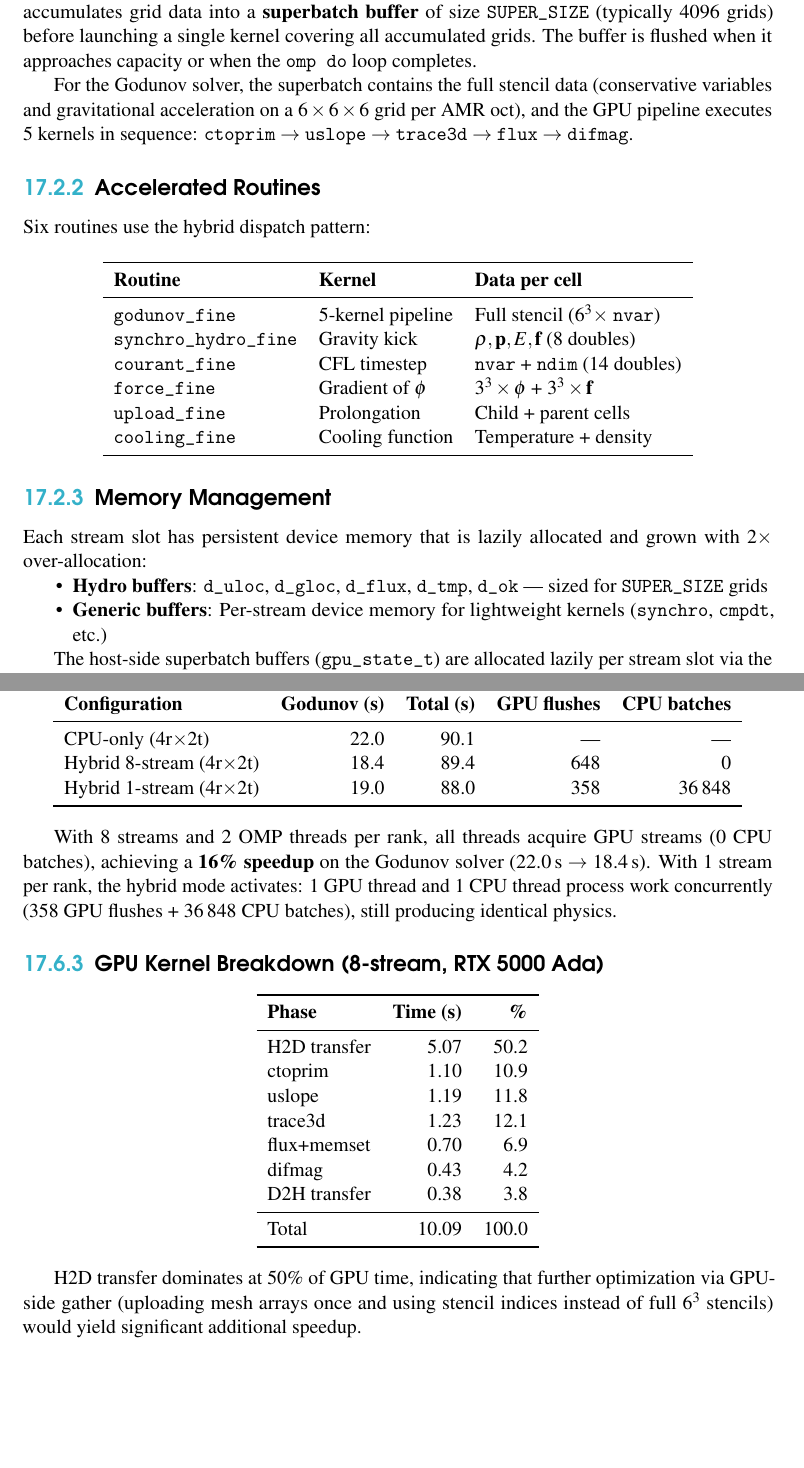
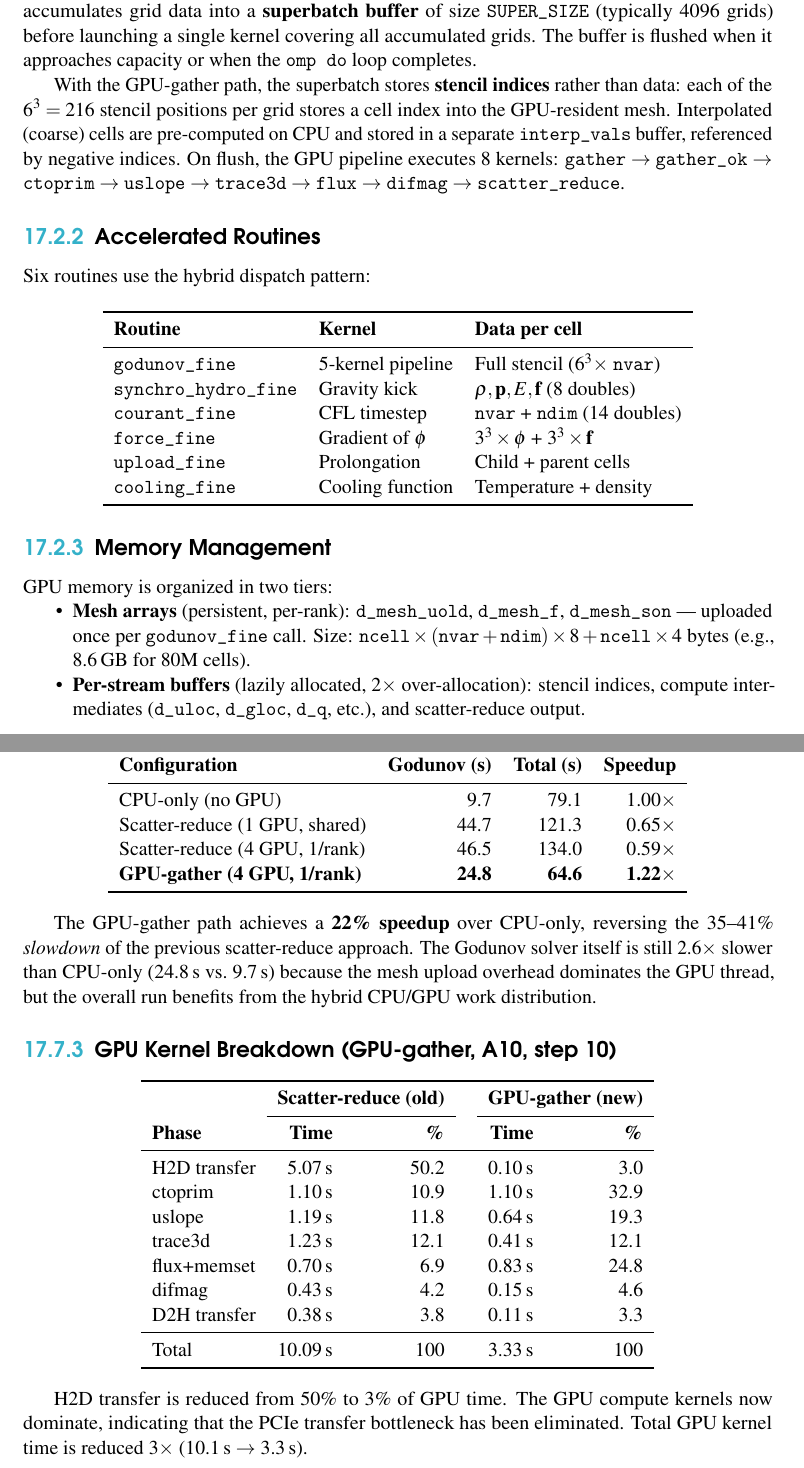
Before and after one commit to kjhan0606/cuRAMSES-kjhan, a LaTeX book (docs/manual/main.tex): two parts of pages 62 and 64 of 98 before the commit and two parts of pages 62 and 66 of 100 after it, joined at a grey line, cut so that both start at the same text, the shorter picture padded with empty space. Compiled offline with pdfLaTeX.

Commit message:
docs: add GPU-gather section to GPU Hydro chapter
Co-Authored-By: Claude Opus 4.6 <noreply@anthropic.com>

```diff
--- a/docs/manual/main.tex
+++ b/docs/manual/main.tex
@@ -1738,7 +1745,7 @@ The \texttt{schedule(dynamic)} clause ensures load balancing: if one thread is w
 
 GPU kernel launches have significant latency ($\sim$10--50\,$\mu$s).  To amortize this, each GPU thread accumulates grid data into a \textbf{superbatch buffer} of size \texttt{SUPER\_SIZE} (typically 4096 grids) before launching a single kernel covering all accumulated grids.  The buffer is flushed when it approaches capacity or when the \texttt{omp do} loop completes.
 
-For the Godunov solver, the superbatch contains the full stencil data (conservative variables and gravitational acceleration on a $6 \times 6 \times 6$ grid per AMR oct), and the GPU pipeline executes 5 kernels in sequence: \texttt{ctoprim} $\to$ \texttt{uslope} $\to$ \texttt{trace3d} $\to$ \texttt{flux} $\to$ \texttt{difmag}.
+With the GPU-gather path, the superbatch stores \textbf{stencil indices} rather than data: each of the $6^3 = 216$ stencil positions per grid stores a cell index into the GPU-resident mesh.  Interpolated (coarse) cells are pre-computed on CPU and stored in a separate \texttt{interp\_vals} buffer, referenced by negative indices.  On flush, the GPU pipeline executes 8 kernels: \texttt{gather} $\to$ \texttt{gather\_ok} $\to$ \texttt{ctoprim} $\to$ \texttt{uslope} $\to$ \texttt{trace3d} $\to$ \texttt{flux} $\to$ \texttt{difmag} $\to$ \texttt{scatter\_reduce}.
 
 \subsection{Accelerated Routines}
 
@@ -1761,13 +1768,13 @@ Six routines use the hybrid dispatch pattern:
 
 \subsection{Memory Management}
 
-Each stream slot has persistent device memory that is lazily allocated and grown with $2\times$ over-allocation:
+GPU memory is organized in two tiers:
 \begin{itemize}[nosep]
-\item \textbf{Hydro buffers}: \texttt{d\_uloc}, \texttt{d\_gloc}, \texttt{d\_flux}, \texttt{d\_tmp}, \texttt{d\_ok} --- sized for \texttt{SUPER\_SIZE} grids
-\item \textbf{Generic buffers}: Per-stream device memory for lightweight kernels (\texttt{synchro}, \texttt{cmpdt}, etc.)
+\item \textbf{Mesh arrays} (persistent, per-rank): \texttt{d\_mesh\_uold}, \texttt{d\_mesh\_f}, \texttt{d\_mesh\_son} --- uploaded once per \texttt{godunov\_fine} call.  Size: $\texttt{ncell} \times (\texttt{nvar} + \texttt{ndim}) \times 8 + \texttt{ncell} \times 4$ bytes (e.g., 8.6\,GB for 80M cells).
+\item \textbf{Per-stream buffers} (lazily allocated, $2\times$ over-allocation): stencil indices, compute intermediates (\texttt{d\_uloc}, \texttt{d\_gloc}, \texttt{d\_q}, etc.), and scatter-reduce output.
 \end{itemize}
 
-The host-side superbatch buffers (\texttt{gpu\_state\_t}) are allocated lazily per stream slot via the \texttt{hydro\_hybrid\_commons} module, with pinned host memory (\texttt{cudaHostRegister}) for faster DMA transfers.
+The host-side \texttt{gpu\_state\_t} stores stencil index arrays and interpolated values, pinned via \texttt{cudaHostRegister} for fast DMA.  The mesh upload includes a free-memory check: if GPU memory is insufficient, the upload is skipped and all threads fall back to the CPU path automatically.
 
 \subsection{Per-Thread Scatter Buffer (Lock-Free Level L-1)}
 
@@ -1842,35 +1907,0 @@ Hybrid 8-stream (4r$\times$2t)     & A10               & $5.23 \times 10^{-3}$ &
-\begin{center}
-\begin{tabular}{lrrrr}
-\toprule
-\textbf{Configuration} & \textbf{Godunov (s)} & \textbf{Total (s)} & \textbf{GPU flushes} & \textbf{CPU batches} \\
-\midrule
-CPU-only (4r$\times$2t)            & 22.0 & 90.1  & ---  & ---    \\
-Hybrid 8-stream (4r$\times$2t)     & 18.4 & 89.4  & 648  & 0      \\
-Hybrid 1-stream (4r$\times$2t)     & 19.0 & 88.0  & 358  & 36\,848 \\
-\bottomrule
-\end{tabular}
-\end{center}
-
-With 8 streams and 2 OMP threads per rank, all threads acquire GPU streams (0 CPU batches), achieving a \textbf{16\% speedup} on the Godunov solver (22.0\,s $\to$ 18.4\,s).  With 1 stream per rank, the hybrid mode activates: 1 GPU thread and 1 CPU thread process work concurrently (358 GPU flushes + 36\,848 CPU batches), still producing identical physics.
-
-\subsection{GPU Kernel Breakdown (8-stream, RTX 5000 Ada)}
-
-\begin{center}
-\begin{tabular}{lrr}
-\toprule
-\textbf{Phase} & \textbf{Time (s)} & \textbf{\%} \\
-\midrule
-H2D transfer        & 5.07  & 50.2 \\
-ctoprim             & 1.10  & 10.9 \\
-uslope              & 1.19  & 11.8 \\
-trace3d             & 1.23  & 12.1 \\
-flux+memset         & 0.70  &  6.9 \\
-difmag              & 0.43  &  4.2 \\
-D2H transfer        & 0.38  &  3.8 \\
-\midrule
-Total               & 10.09 & 100.0 \\
-\bottomrule
-\end{tabular}
-\end{center}
-
-H2D transfer dominates at 50\% of GPU time, indicating that further optimization via GPU-side gather (uploading mesh arrays once and using stencil indices instead of full $6^3$ stencils) would yield significant additional speedup.
@@ -1877,3 +1921,41 @@ H2D transfer dominates at 50\% of GPU time, indicating that further optimization
+\begin{center}
+\begin{tabular}{lrrr}
+\toprule
+\textbf{Configuration} & \textbf{Godunov (s)} & \textbf{Total (s)} & \textbf{Speedup} \\
+\midrule
+CPU-only (no GPU)                  &  9.7 &  79.1 & 1.00$\times$ \\
+Scatter-reduce (1 GPU, shared)     & 44.7 & 121.3 & 0.65$\times$ \\
+Scatter-reduce (4 GPU, 1/rank)     & 46.5 & 134.0 & 0.59$\times$ \\
+\textbf{GPU-gather (4 GPU, 1/rank)} & \textbf{24.8} & \textbf{64.6} & \textbf{1.22$\times$} \\
+\bottomrule
+\end{tabular}
+\end{center}
+
+The GPU-gather path achieves a \textbf{22\% speedup} over CPU-only, reversing the 35--41\% \emph{slowdown} of the previous scatter-reduce approach.  The Godunov solver itself is still 2.6$\times$ slower than CPU-only (24.8\,s vs.\ 9.7\,s) because the mesh upload overhead dominates the GPU thread, but the overall run benefits from the hybrid CPU/GPU work distribution.
+
+\subsection{GPU Kernel Breakdown (GPU-gather, A10, step~10)}
+
+\begin{center}
+\begin{tabular}{lrrlrr}
+\toprule
+& \multicolumn{2}{c}{\textbf{Scatter-reduce (old)}} & & \multicolumn{2}{c}{\textbf{GPU-gather (new)}} \\
+\cmidrule{2-3} \cmidrule{5-6}
+\textbf{Phase} & \textbf{Time} & \textbf{\%} & & \textbf{Time} & \textbf{\%} \\
+\midrule
+H2D transfer   & 5.07\,s & 50.2 & & 0.10\,s &  3.0 \\
+ctoprim        & 1.10\,s & 10.9 & & 1.10\,s & 32.9 \\
+uslope         & 1.19\,s & 11.8 & & 0.64\,s & 19.3 \\
+trace3d        & 1.23\,s & 12.1 & & 0.41\,s & 12.1 \\
+flux+memset    & 0.70\,s &  6.9 & & 0.83\,s & 24.8 \\
+difmag         & 0.43\,s &  4.2 & & 0.15\,s &  4.6 \\
+D2H transfer   & 0.38\,s &  3.8 & & 0.11\,s &  3.3 \\
+\midrule
+Total          & 10.09\,s & 100  & & 3.33\,s & 100 \\
+\bottomrule
+\end{tabular}
+\end{center}
+
+H2D transfer is reduced from 50\% to 3\% of GPU time.  The GPU compute kernels now dominate, indicating that the PCIe transfer bottleneck has been eliminated.  Total GPU kernel time is reduced $3\times$ (10.1\,s $\to$ 3.3\,s).
 
 
 %======================================================
```
Also changed, not shown: docs/manual/main.tex (105 more changed lines).
